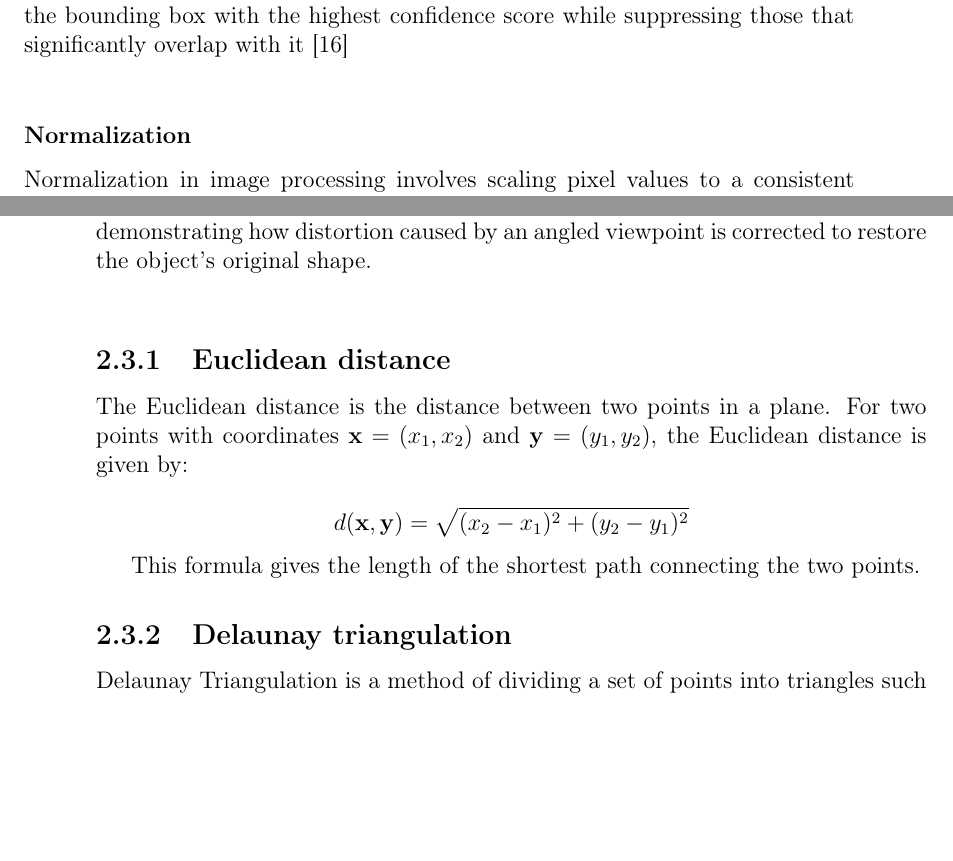
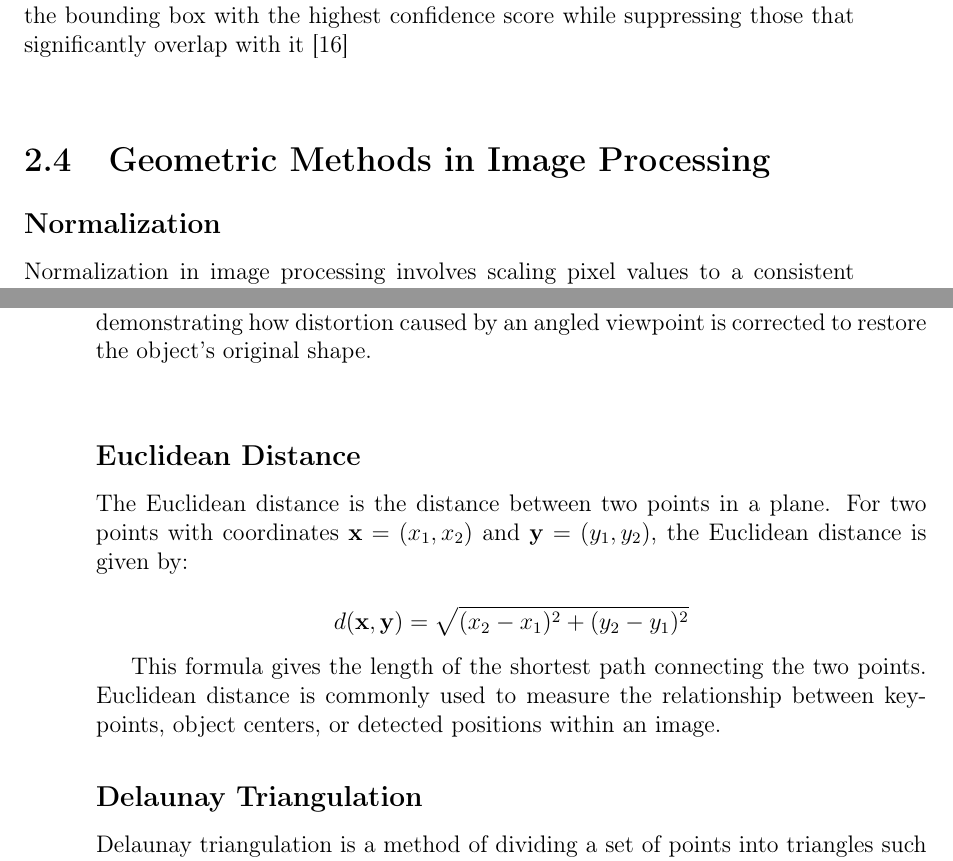
Before and after one commit to bachelor-gruppe-04/documentation, a LaTeX thesis (main.tex, which reads chapters/04-theory.tex): two parts of pages 26 and 27 of 80, joined at a grey line, cut so that both start at the same text, the shorter picture padded with empty space. Compiled offline with pdfLaTeX; TikZ figures are drawn from their code, not taken from saved files.

Commit message:
Added Geometric Methods to theory and added explanation for euclidean distance

```diff
--- a/chapters/04-theory.tex
+++ b/chapters/04-theory.tex
@@ -94,7 +94,11 @@ To improve detection accuracy across different object sizes and shapes, models u
     \label{fig:nms}
 \end{figure}
 
-\subsubsection*{Normalization}
+\section{Geometric Methods in Image Processing}
+
+
+
+\subsection*{Normalization}
 
 Normalization in image processing involves scaling pixel values to a consistent range, typically [0, 1] or [-1, 1], to improve model performance. By adjusting pixel intensities from their original range (0-255) to a smaller scale, normalization ensures that the model processes inputs in a more stable and consistent manner. This accelerates model convergence. Normalization ensures that the input features are on a similar scale, aiding in more efficient and accurate learning.
 
@@ -131,12 +136,12 @@ The Euclidean distance is the distance between two points in a plane. For two po
 d(\mathbf{x}, \mathbf{y}) = \sqrt{(x_2 - x_1)^2 + (y_2 - y_1)^2}
 \]
 
-This formula gives the length of the shortest path connecting the two points.
+This formula gives the length of the shortest path connecting the two points. Euclidean distance is commonly used to measure the relationship between keypoints, object centers, or detected positions within an image.
 
 
-\subsection{Delaunay triangulation}
+\subsection*{Delaunay Triangulation}
 
-Delaunay Triangulation is a method of dividing a set of points into triangles such that no point is inside the circumcircle of any triangle. The circumcircle is the circle that passes through all three vertices of a triangle. It ensures that the triangles formed are as equiangular as possible,  meaning the triangle angles are close in size, minimizing the possibility of long, thin triangles. This property makes Delaunay Triangulation particularly useful for applications involving geometric data, such as finding quadrilaterals from a set of points.
+Delaunay triangulation is a method of dividing a set of points into triangles such that no point is inside the circumcircle of any triangle. The circumcircle is the circle that passes through all three vertices of a triangle. It ensures that the triangles formed are as equiangular as possible,  meaning the triangle angles are close in size, minimizing the possibility of long, thin triangles. This property makes Delaunay triangulation particularly useful for applications involving geometric data, such as finding quadrilaterals from a set of points.
 
 \section{Web}
 \label{subsec:web}
```
Also changed, not shown: chapters/04-theory.tex (7 more changed lines).
